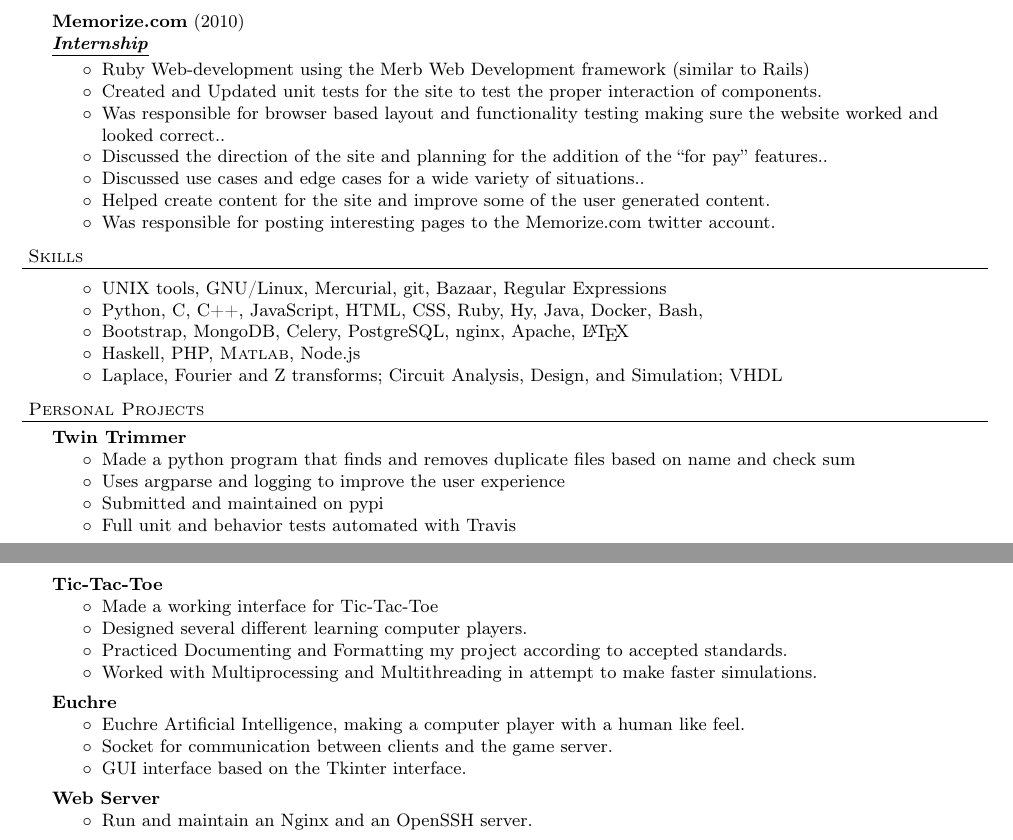
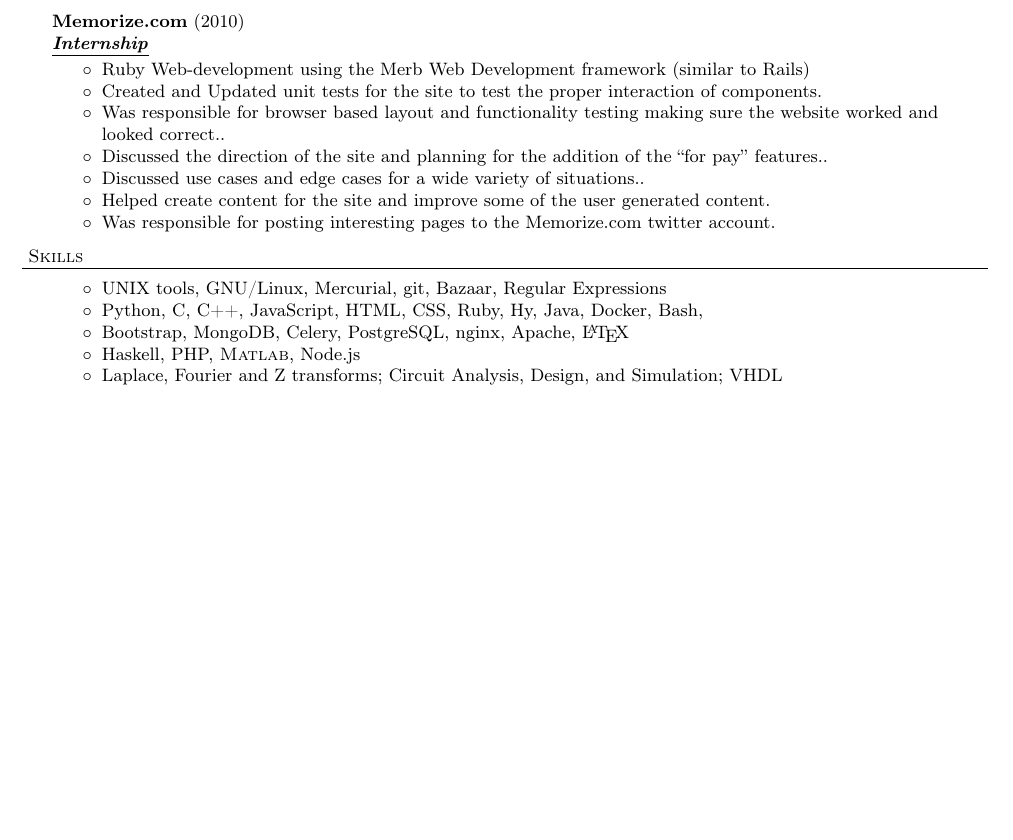
Before and after one commit to paul-schwendenman/resume, a LaTeX CV (resume.tex): two parts of pages 1 and 2 of 3 before the commit and part of the page after it, the two joined at a grey line, cut so that both start at the same text, the shorter picture padded with empty space. Compiled offline with pdfLaTeX.

Commit message:
Hide extra bits

```diff
--- a/resume.tex
+++ b/resume.tex
@@ -134,35 +134,34 @@ situations..
 \end{achievements}
 
 
-\header{Personal Projects}
-\project{Twin Trimmer}
-	\begin{achievements}
-	\item Made a python program that finds and removes duplicate files based on name and check sum
-	\item Uses argparse and logging to improve the user experience
-  \item Submitted and maintained on pypi
-  \item Full unit and behavior tests automated with Travis
-	\end{achievements}
-\project{Tic-Tac-Toe}
-	\begin{achievements}
-	\item Made a working interface for Tic-Tac-Toe
-	\item Designed several different learning computer players.
-	\item Practiced Documenting and Formatting my project according to
-	accepted standards.
-	\item Worked with Multiprocessing and Multithreading in attempt to
-	make faster simulations.
-	\end{achievements}
+% \header{Personal Projects}
+% \project{Twin Trimmer}
+% 	\begin{achievements}
+% 	\item Made a python program that finds and removes duplicate files based on name and check sum
+% 	\item Uses argparse and logging to improve the user experience
+%   \item Submitted and maintained on pypi
+%   \item Full unit and behavior tests automated with Travis
+% 	\end{achievements}
+% \project{Tic-Tac-Toe}
+% 	\begin{achievements}
+% 	\item Made a working interface for Tic-Tac-Toe
+% 	\item Designed several different learning computer players.
+% 	\item Practiced Documenting and Formatting my project according to
+% 	accepted standards.
+% 	\item Worked with Multiprocessing and Multithreading in attempt to
+% 	make faster simulations.
+% 	\end{achievements}
 
-\project{Euchre}
-	\begin{achievements}
-	\item Euchre Artificial Intelligence, making a computer player with
-a human like feel.
-	\item Socket for communication between clients and the game server.
-	\item GUI interface based on the Tkinter interface.
-	\end{achievements}
+% \project{Euchre}
+% 	\begin{achievements}
+% 	\item Euchre Artificial Intelligence, making a computer player with
+% a human like feel.
+% 	\item Socket for communication between clients and the game server.
+% 	\item GUI interface based on the Tkinter interface.
+% 	\end{achievements}
 
-\project{Web Server}
-	\begin{achievements}
-	\item Run and maintain an Nginx and an OpenSSH server.
-	\end{achievements}
+% \project{Web Server}
+% 	\begin{achievements}
+% 	\item Run and maintain an Nginx and an OpenSSH server.
+% 	\end{achievements}
 
-\newpage
```
Also changed, not shown: resume.tex (67 more changed lines).
